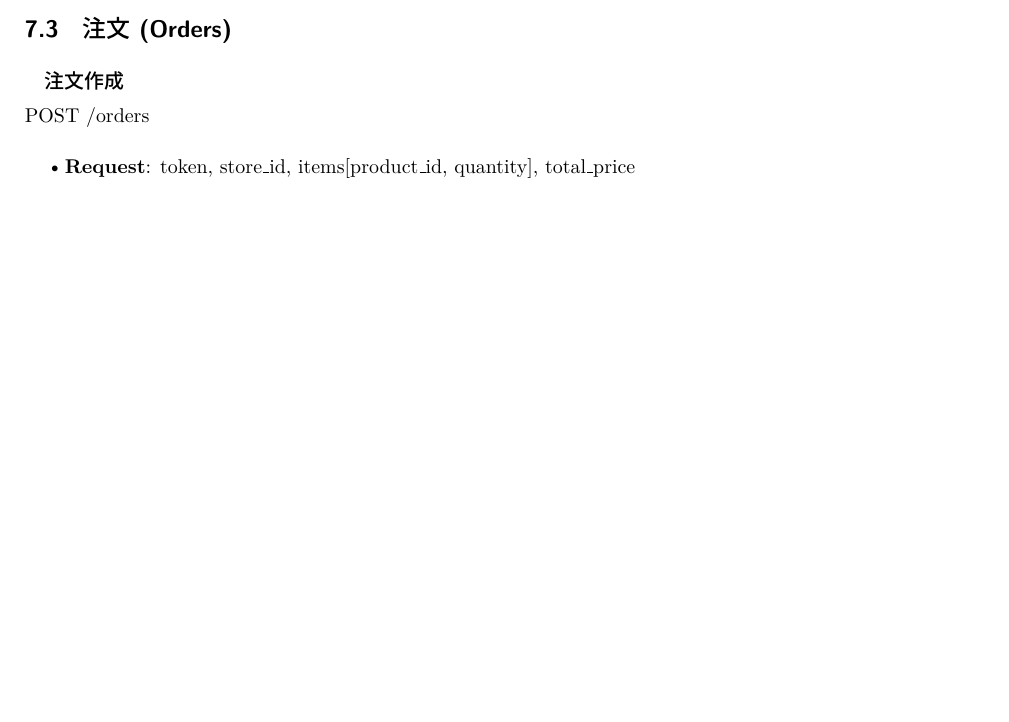
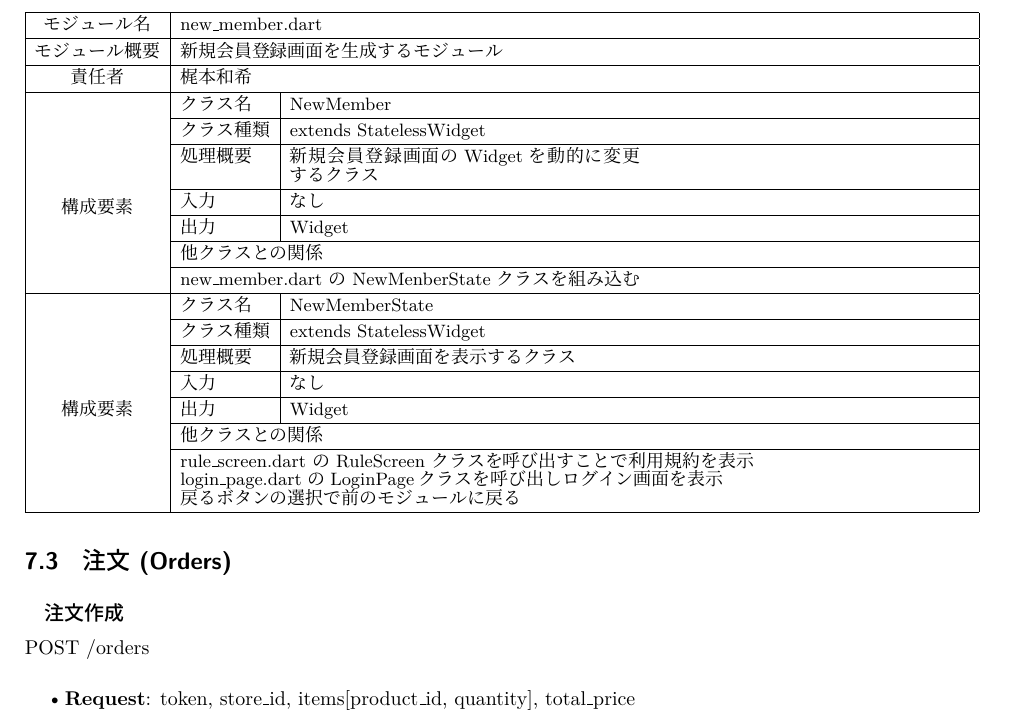
Before and after one commit to RENMORITAA/software-engineering, a LaTeX document (内部設計書/main.tex, which reads 内部設計書/モジュール設計.tex): part of page 10 of 13 before the commit and part of page 11 of 14 after it, cut at the place of the change, the shorter picture padded with empty space. Compiled offline with upLaTeX and dvipdfmx.

Commit message:
provideとpageの共通の追加

```diff
--- a/内部設計書/モジュール設計.tex
+++ b/内部設計書/モジュール設計.tex
@@ -190,0 +215,34 @@
+\begin{table}[h]
+\centering
+%\caption{}
+\small
+\begin{tabular}{|c|l|p{0.4\textwidth}|}
+\hline
+モジュール名 &\multicolumn{2}{l|}{new\_member.dart}\\ \hline
+モジュール概要 &\multicolumn{2}{l|}{新規会員登録画面を生成するモジュール}  \\ \hline
+責任者 &\multicolumn{2}{l|}{梶本和希} \\ \hline
+\multirow{9}{*}{構成要素} & クラス名 & NewMember\\ \cline{2-3}
+& クラス種類 & extends StatelessWidget \\ \cline{2-3}
+& 処理概要 & 新規会員登録画面のWidgetを動的に変更するクラス \\ \cline{2-3}
+& 入力 & なし \\ \cline{2-3}
+& 出力 & Widget \\ \cline{2-3}
+&\multicolumn{2}{l|}{他クラスとの関係} \\\cline{2-3}
+&\multicolumn{2}{p{0.9\linewidth}|}{new\_member.dart の NewMenberState クラスを組み込む} \\ \hline
+
+\multirow{9}{*}{構成要素} & クラス名 & NewMemberState\\ \cline{2-3}
+& クラス種類 & extends StatelessWidget \\ \cline{2-3}
+& 処理概要 & 新規会員登録画面を表示するクラス \\ \cline{2-3}
+& 入力 & なし \\ \cline{2-3}
+& 出力 & Widget \\ \cline{2-3}
+&\multicolumn{2}{l|}{他クラスとの関係} \\\cline{2-3}
+&\multicolumn{2}{p{0.9\linewidth}|}{rule\_screen.dart の RuleScreen クラスを呼び出すことで利用規約を表示
+
+login\_page.dart のLoginPageクラスを呼び出しログイン画面を表示
+
+戻るボタンの選択で前のモジュールに戻る} \\ \hline
+
+
+\end{tabular}
+\end{table}
+
+%画像の追加
```
Also changed, not shown: 内部設計書/モジュール設計.tex (26 more changed lines).
